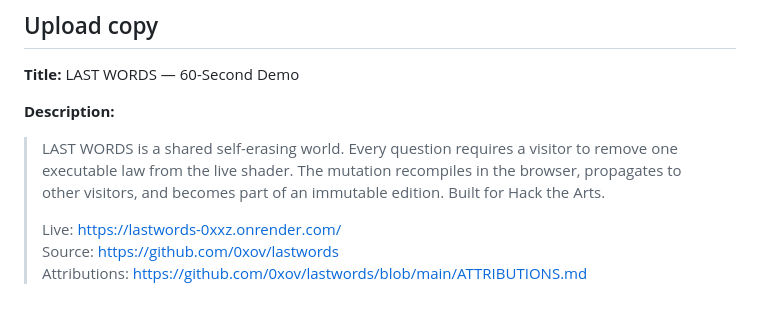
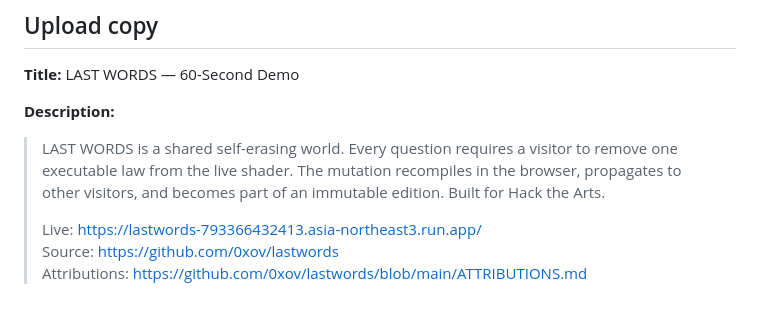
Before and after one commit to 0xov/lastwords, a Markdown page: submission/DEMO_SCRIPT.md, the part around the change. Drawn GitHub-style.

```diff
--- a/submission/DEMO_SCRIPT.md
+++ b/submission/DEMO_SCRIPT.md
@@ -96,6 +96,6 @@ Target: **60.0 seconds, 1280×720, 30 fps, H.264, readable without sound.**
 > in the browser, propagates to other visitors, and becomes part of an
 > immutable edition. Built for Hack the Arts.
 >
-> Live: https://lastwords-0xxz.onrender.com/<br>
+> Live: https://lastwords-793366432413.asia-northeast3.run.app/<br>
 > Source: https://github.com/0xov/lastwords<br>
 > Attributions: https://github.com/0xov/lastwords/blob/main/ATTRIBUTIONS.md
```
Also changed, not shown: submission/DEVPOST.md (+3 -3 lines).
